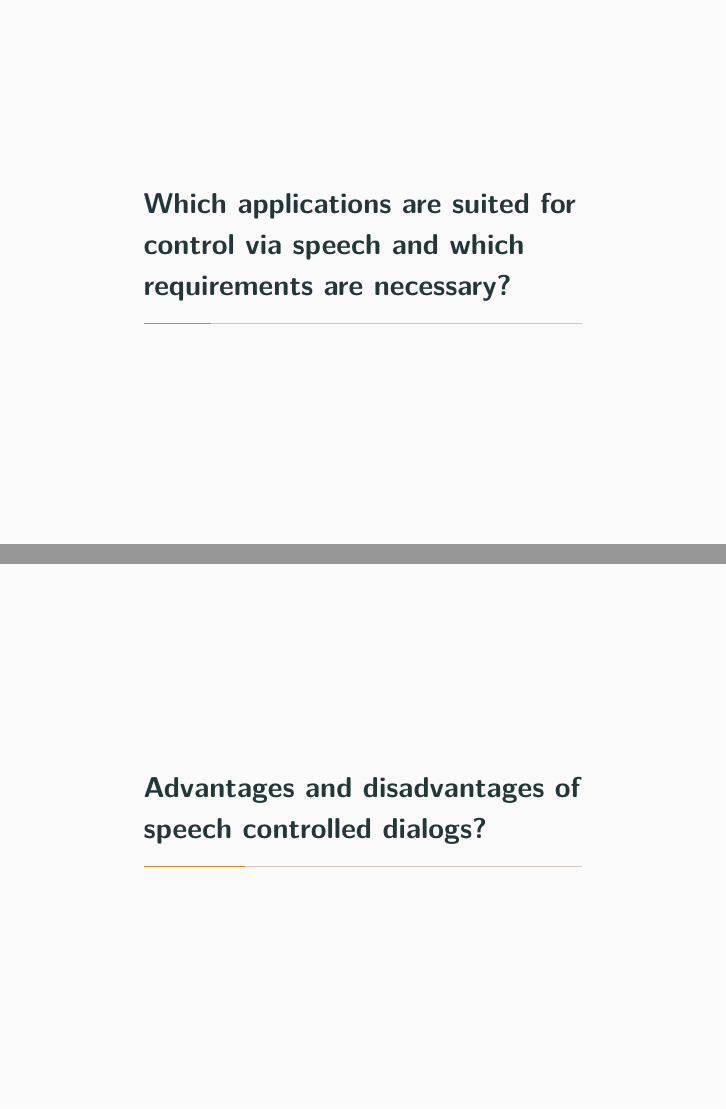
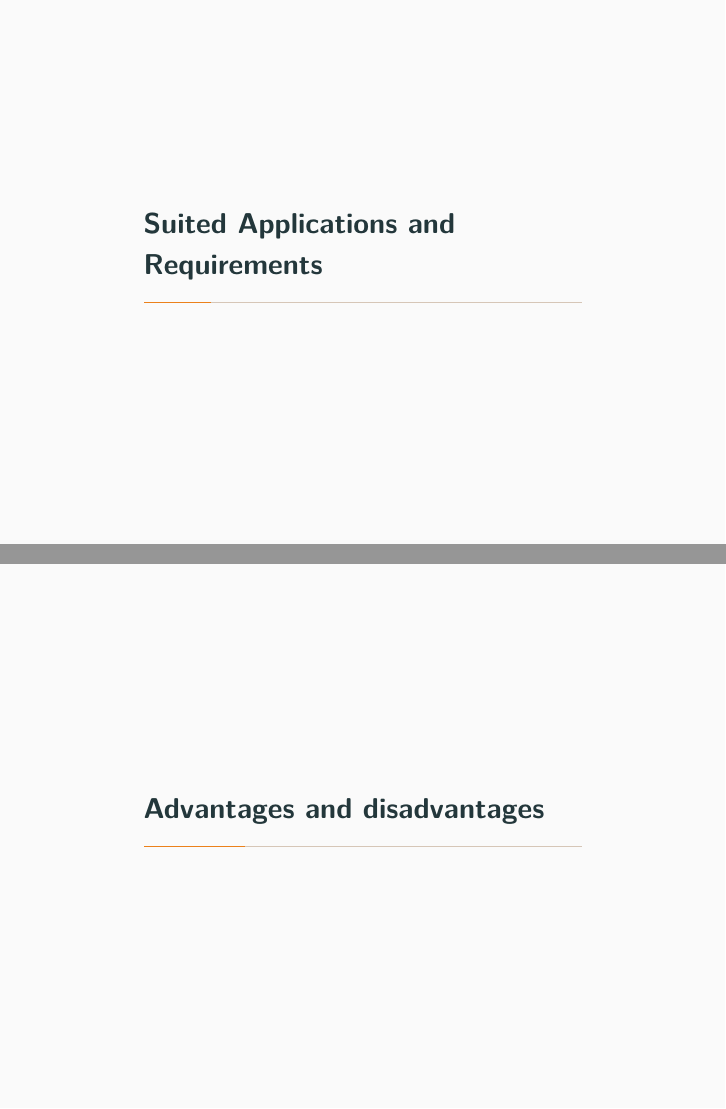
Before and after one commit to dhbw-stginf16a/voice-controlled-userinterface, LaTeX slides (presentation.tex): pages 5 and 7 of 20, joined at a grey line. Compiled offline with pdfLaTeX.

Commit message:
Shorten headings

```diff
--- a/presentation.tex
+++ b/presentation.tex
@@ -68,7 +68,7 @@
   AI/ML
 \end{frame}
 
-\section{Which applications are suited for control via speech and which requirements are necessary?}  % Dorian
+\section{Suited Applications and Requirements}  % Dorian
 
 \begin{frame}{Which applications are suited for control via speech and which requirements are necessary?}
   \begin{itemize}
@@ -77,7 +77,7 @@
   \end{itemize}
 \end{frame}
 
-\section{Advantages and disadvantages of speech controlled dialogs?}  % Daniel
+\section{Advantages and disadvantages}  % Daniel
 
 \begin{frame}{Voice controlled dialogs - Advantages}
   Advantages
```
